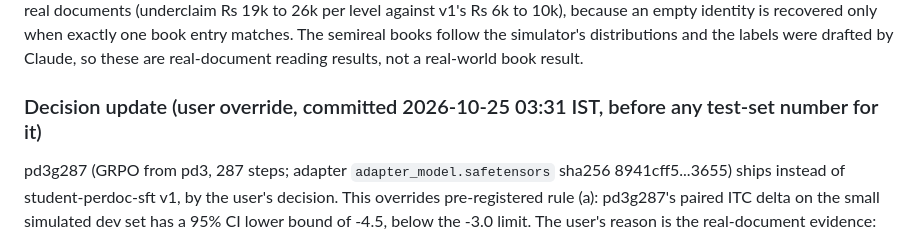
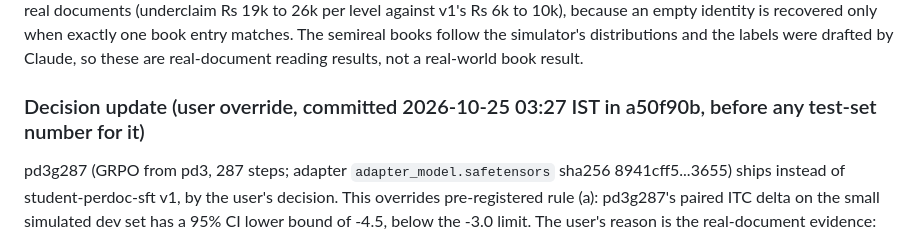
Before and after one commit to chayan-bit/gst-recon-agent, a Markdown page: reports/hybrid.md, the part around the change. Drawn GitHub-style.

Commit message:
docs(report): override timestamp is the actual commit time and hash

```diff
--- a/reports/hybrid.md
+++ b/reports/hybrid.md
@@ -211,7 +211,7 @@ That tension is the main open finding for the next round: the simulated dev sets
 pd3a's abstentions cost ITC on real documents (underclaim Rs 19k to 26k per level against v1's Rs 6k to 10k), because an empty identity is recovered only when exactly one book entry matches.
 The semireal books follow the simulator's distributions and the labels were drafted by Claude, so these are real-document reading results, not a real-world book result.
 
-### Decision update (user override, committed 2026-10-25 03:31 IST, before any test-set number for it)
+### Decision update (user override, committed 2026-10-25 03:27 IST in a50f90b, before any test-set number for it)
 
 pd3g287 (GRPO from pd3, 287 steps; adapter `adapter_model.safetensors` sha256 8941cff5...3655) ships instead of student-perdoc-sft v1, by the user's decision.
 This overrides pre-registered rule (a): pd3g287's paired ITC delta on the small simulated dev set has a 95% CI lower bound of -4.5, below the -3.0 limit.
```
Also changed, not shown: reports/results.md (+1 -1 lines).
